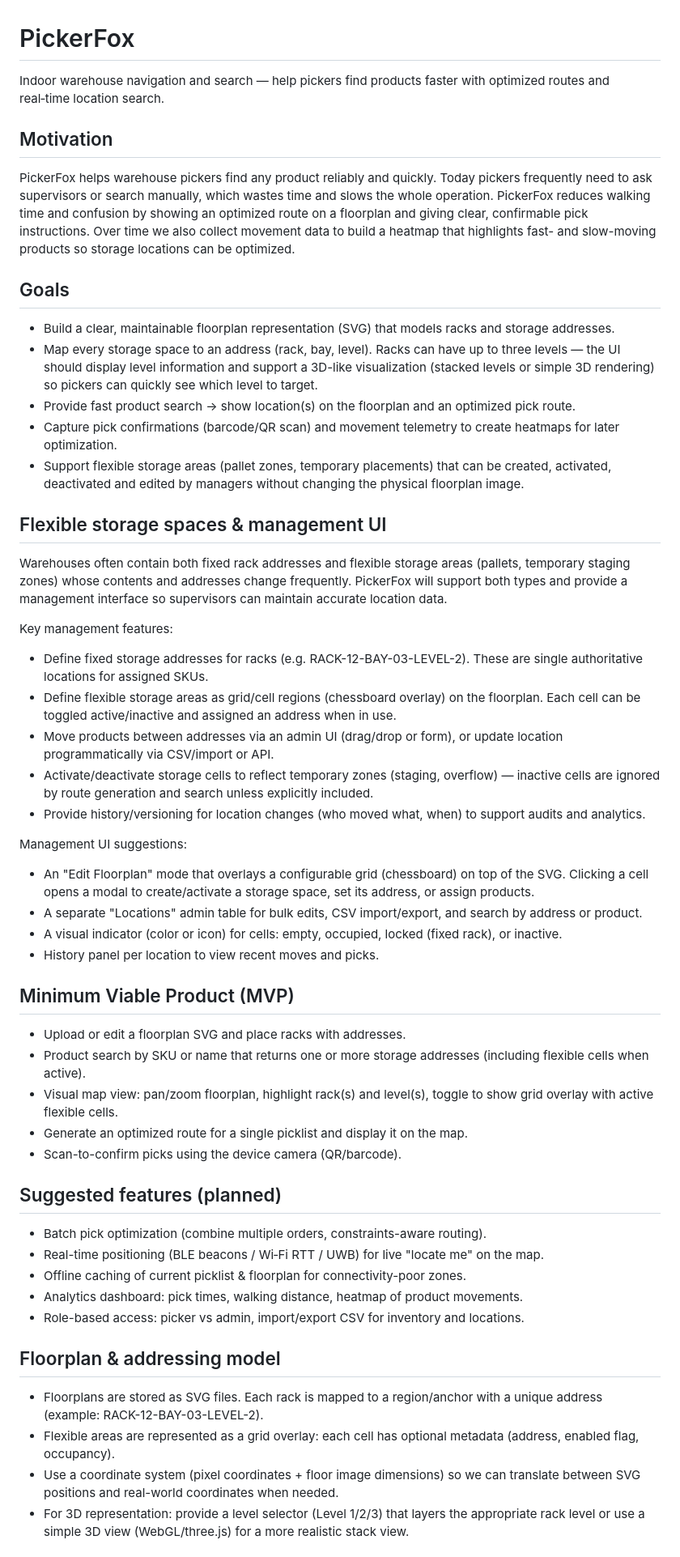
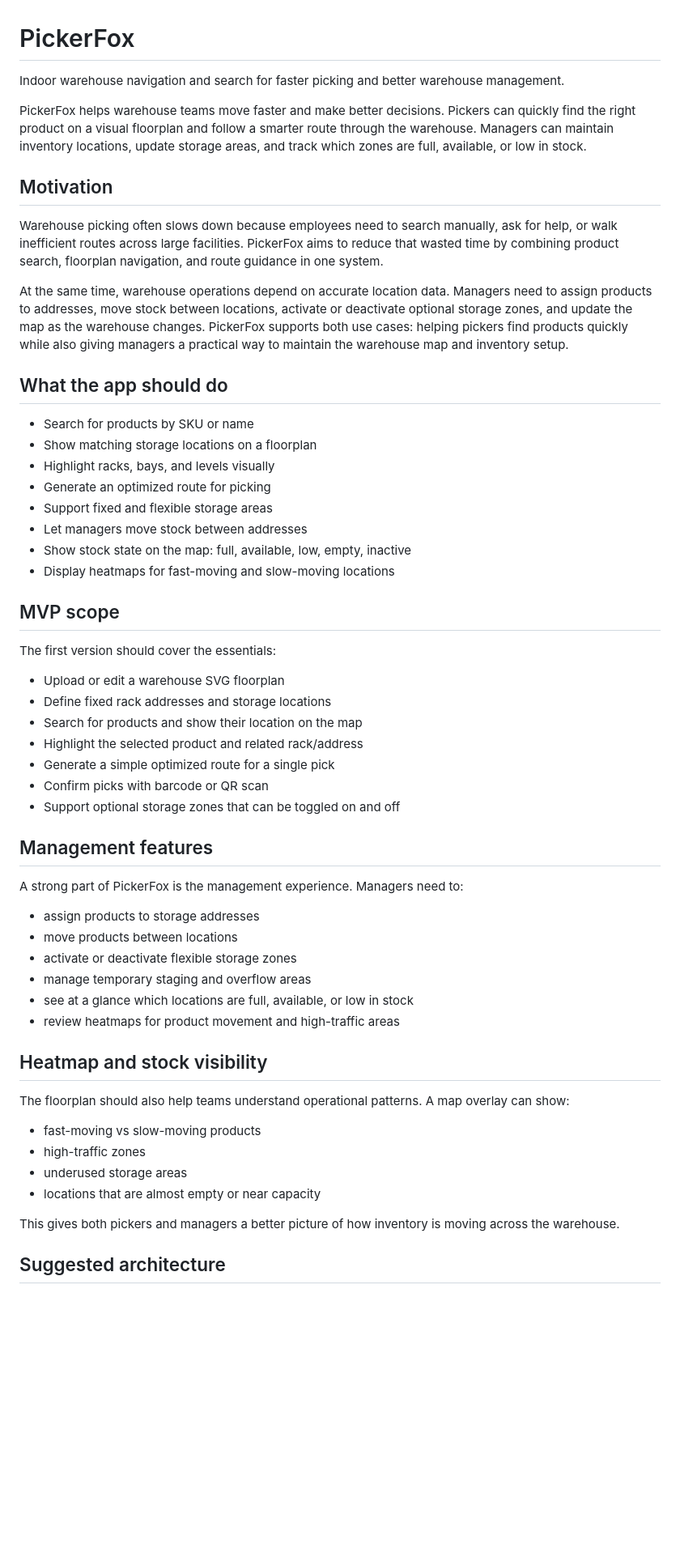
Before and after one commit to FLOORFOX/PickerFox, a Markdown page: README.md, the part around one of its changes. Shown at 81% size. GitHub-like rendering; blank space fills up the shorter version.

Commit message:
Rewrite the README to be concise, readable, and GitHub-friendly while keeping the picker + management focus and a short roadmap.

```diff
--- a/README.md
+++ b/README.md
@@ -1,58 +1,59 @@
 # PickerFox
 
-Indoor warehouse navigation and search — help pickers find products faster with optimized routes and real‑time location search.
+Indoor warehouse navigation and search for faster picking and better warehouse management.
+
+PickerFox helps warehouse teams move faster and make better decisions. Pickers can quickly find the right product on a visual floorplan and follow a smarter route through the warehouse. Managers can maintain inventory locations, update storage areas, and track which zones are full, available, or low in stock.
 
 ## Motivation
 
-PickerFox helps warehouse pickers find any product reliably and quickly. Today pickers frequently need to ask supervisors or search manually, which wastes time and slows the whole operation. PickerFox reduces walking time and confusion by showing an optimized route on a floorplan and giving clear, confirmable pick instructions. Over time we also collect movement data to build a heatmap that highlights fast- and slow-moving products so storage locations can be optimized.
+Warehouse picking often slows down because employees need to search manually, ask for help, or walk inefficient routes across large facilities. PickerFox aims to reduce that wasted time by combining product search, floorplan navigation, and route guidance in one system.
 
-## Goals
+At the same time, warehouse operations depend on accurate location data. Managers need to assign products to addresses, move stock between locations, activate or deactivate optional storage zones, and update the map as the warehouse changes. PickerFox supports both use cases: helping pickers find products quickly while also giving managers a practical way to maintain the warehouse map and inventory setup.
 
-- Build a clear, maintainable floorplan representation (SVG) that models racks and storage addresses.
-- Map every storage space to an address (rack, bay, level). Racks can have up to three levels — the UI should display level information and support a 3D-like visualization (stacked levels or simple 3D rendering) so pickers can quickly see which level to target.
-- Provide fast product search → show location(s) on the floorplan and an optimized pick route.
-- Capture pick confirmations (barcode/QR scan) and movement telemetry to create heatmaps for later optimization.
-- Support flexible storage areas (pallet zones, temporary placements) that can be created, activated, deactivated and edited by managers without changing the physical floorplan image.
+## What the app should do
 
-## Flexible storage spaces & management UI
+- Search for products by SKU or name
+- Show matching storage locations on a floorplan
+- Highlight racks, bays, and levels visually
+- Generate an optimized route for picking
+- Support fixed and flexible storage areas
+- Let managers move stock between addresses
+- Show stock state on the map: full, available, low, empty, inactive
+- Display heatmaps for fast-moving and slow-moving locations
 
-Warehouses often contain both fixed rack addresses and flexible storage areas (pallets, temporary staging zones) whose contents and addresses change frequently. PickerFox will support both types and provide a management interface so supervisors can maintain accurate location data.
+## MVP scope
 
-Key management features:
+The first version should cover the essentials:
 
-- Define fixed storage addresses for racks (e.g. RACK-12-BAY-03-LEVEL-2). These are single authoritative locations for assigned SKUs.
-- Define flexible storage areas as grid/cell regions (chessboard overlay) on the floorplan. Each cell can be toggled active/inactive and assigned an address when in use.
-- Move products between addresses via an admin UI (drag/drop or form), or update location programmatically via CSV/import or API.
-- Activate/deactivate storage cells to reflect temporary zones (staging, overflow) — inactive cells are ignored by route generation and search unless explicitly included.
-- Provide history/versioning for location changes (who moved what, when) to support audits and analytics.
+- Upload or edit a warehouse SVG floorplan
+- Define fixed rack addresses and storage locations
+- Search for products and show their location on the map
+- Highlight the selected product and related rack/address
+- Generate a simple optimized route for a single pick
+- Confirm picks with barcode or QR scan
+- Support optional storage zones that can be toggled on and off
 
-Management UI suggestions:
+## Management features
 
-- An "Edit Floorplan" mode that overlays a configurable grid (chessboard) on top of the SVG. Clicking a cell opens a modal to create/activate a storage space, set its address, or assign products.
-- A separate "Locations" admin table for bulk edits, CSV import/export, and search by address or product.
-- A visual indicator (color or icon) for cells: empty, occupied, locked (fixed rack), or inactive.
-- History panel per location to view recent moves and picks.
+A strong part of PickerFox is the management experience. Managers need to:
 
-## Minimum Viable Product (MVP)
+- assign products to storage addresses
+- move products between locations
+- activate or deactivate flexible storage zones
+- manage temporary staging and overflow areas
+- see at a glance which locations are full, available, or low in stock
+- review heatmaps for product movement and high-traffic areas
 
-- Upload or edit a floorplan SVG and place racks with addresses.
-- Product search by SKU or name that returns one or more storage addresses (including flexible cells when active).
-- Visual map view: pan/zoom floorplan, highlight rack(s) and level(s), toggle to show grid overlay with active flexible cells.
-- Generate an optimized route for a single picklist and display it on the map.
-- Scan-to-confirm picks using the device camera (QR/barcode).
+## Heatmap and stock visibility
 
-## Suggested features (planned)
+The floorplan should also help teams understand operational patterns. A map overlay can show:
 
-- Batch pick optimization (combine multiple orders, constraints-aware routing).
-- Real-time positioning (BLE beacons / Wi‑Fi RTT / UWB) for live "locate me" on the map.
-- Offline caching of current picklist & floorplan for connectivity-poor zones.
-- Analytics dashboard: pick times, walking distance, heatmap of product movements.
-- Role-based access: picker vs admin, import/export CSV for inventory and locations.
+- fast-moving vs slow-moving products
+- high-traffic zones
+- underused storage areas
+- locations that are almost empty or near capacity
 
-## Floorplan & addressing model
+This gives both pickers and managers a better picture of how inventory is moving across the warehouse.
 
-- Floorplans are stored as SVG files. Each rack is mapped to a region/anchor with a unique address (example: RACK-12-BAY-03-LEVEL-2).
-- Flexible areas are represented as a grid overlay: each cell has optional metadata (address, enabled flag, occupancy).
-- Use a coordinate system (pixel coordinates + floor image dimensions) so we can translate between SVG positions and real-world coordinates when needed.
-- For 3D representation: provide a level selector (Level 1/2/3) that layers the appropriate rack level or use a simple 3D view (WebGL/three.js) for a more realistic stack view.
+## Suggested architecture
 
```
Also changed, not shown: other parts of README.md (+26 -51 lines).
